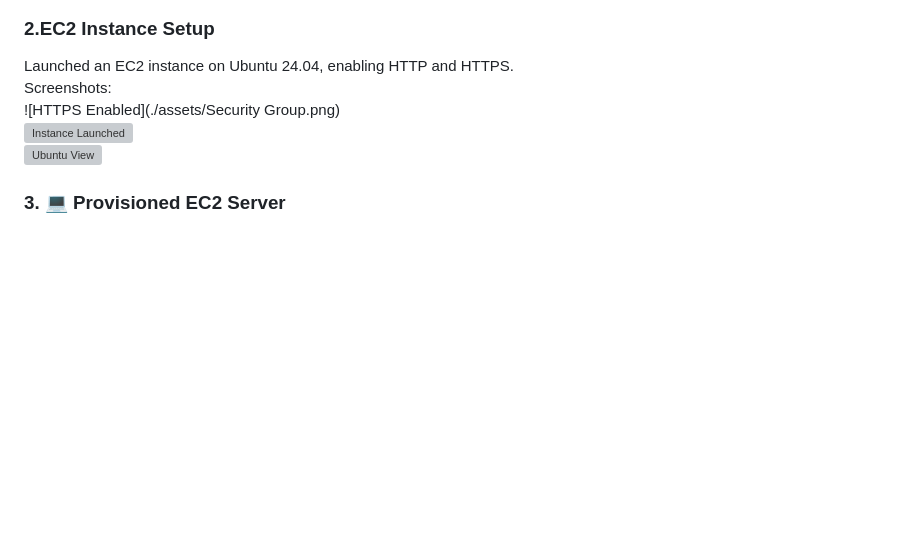
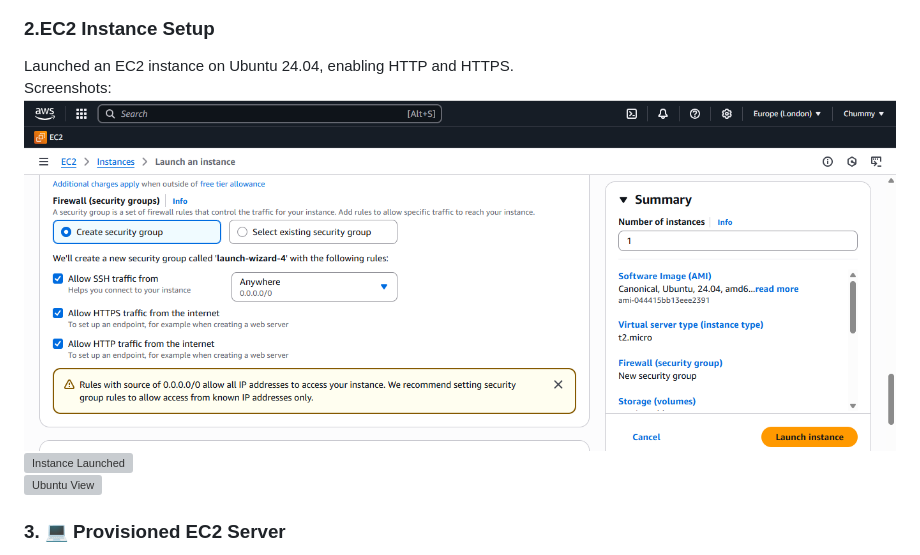
Before and after one commit to Chummy21/cloud-landing-page, a Markdown page: README.md, the part around the change. Rendered like a GitHub page; blank space fills up the shorter version; grey boxes are pictures that could not be loaded.

```diff
--- a/README.md
+++ b/README.md
@@ -49,7 +49,7 @@ ai-cloud-landing-page/
 ### 2.**EC2 Instance Setup**
    Launched an EC2 instance on Ubuntu 24.04, enabling HTTP and HTTPS.
    Screenshots:
-   ![HTTPS Enabled](./assets/Security Group.png)
+   ![HTTPS Enabled](./assets/Security%20Group.png)
    ![Instance Launched](./images/screenshot2.png)
    ![Ubuntu View](./images/screemshot9.png)
 
```
